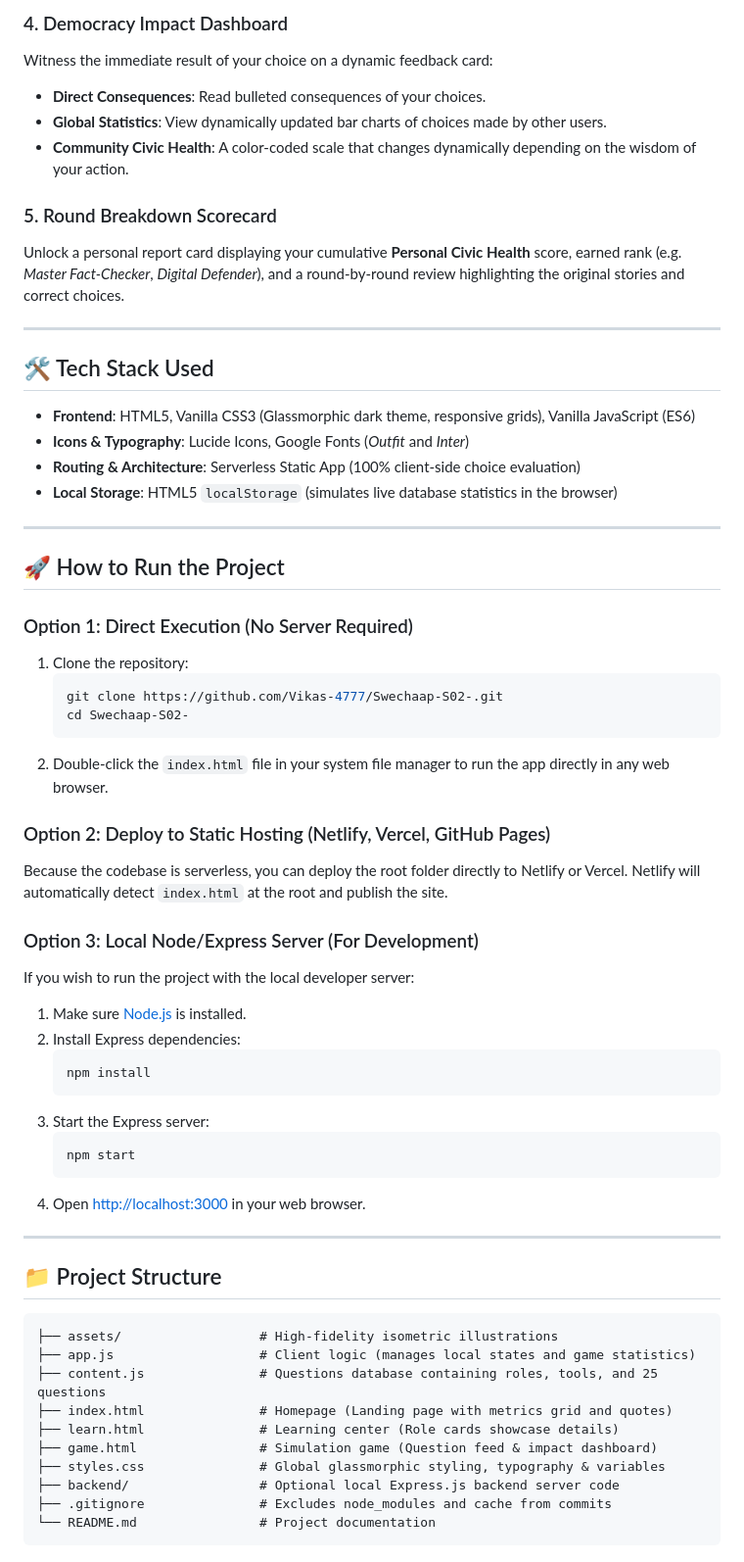
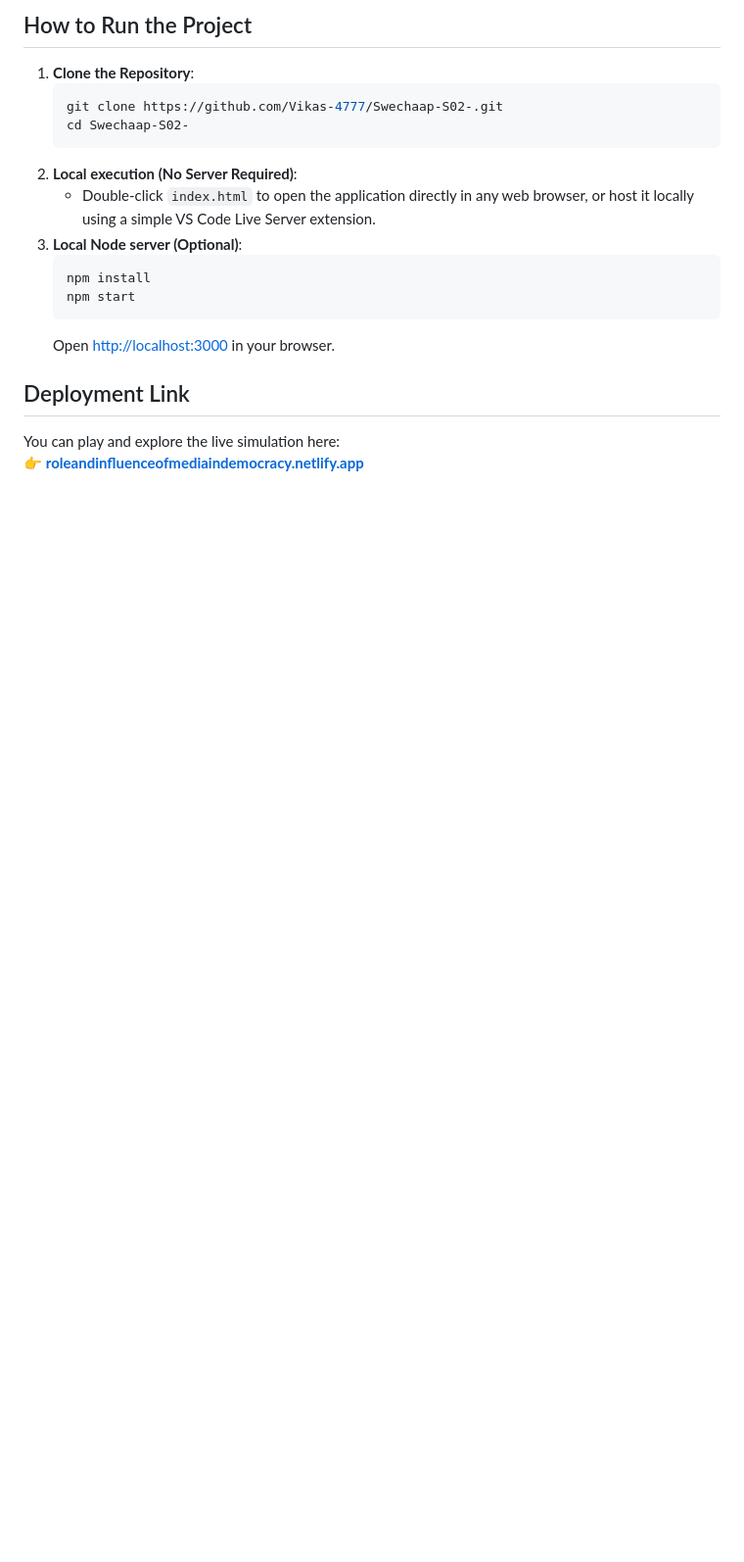
Before and after one commit to Vikas-4777/Swechaap-S02-, a Markdown page: README.md, the part around one of its changes. Shown at 98% size. Drawn GitHub-style; blank space fills up the shorter version.

````diff
--- a/README.md
+++ b/README.md
@@ -50,60 +35,18 @@ A 5-round interactive game where players evaluate headline cards containing veri
-### 4. Democracy Impact Dashboard
-Witness the immediate result of your choice on a dynamic feedback card:
-* **Direct Consequences**: Read bulleted consequences of your choices.
-* **Global Statistics**: View dynamically updated bar charts of choices made by other users.
-* **Community Civic Health**: A color-coded scale that changes dynamically depending on the wisdom of your action.
-
-### 5. Round Breakdown Scorecard
-Unlock a personal report card displaying your cumulative **Personal Civic Health** score, earned rank (e.g. *Master Fact-Checker*, *Digital Defender*), and a round-by-round review highlighting the original stories and correct choices.
-
----
-
-## 🛠️ Tech Stack Used
-* **Frontend**: HTML5, Vanilla CSS3 (Glassmorphic dark theme, responsive grids), Vanilla JavaScript (ES6)
-* **Icons & Typography**: Lucide Icons, Google Fonts (*Outfit* and *Inter*)
-* **Routing & Architecture**: Serverless Static App (100% client-side choice evaluation)
-* **Local Storage**: HTML5 `localStorage` (simulates live database statistics in the browser)
-
----
-
-## 🚀 How to Run the Project
-
-### Option 1: Direct Execution (No Server Required)
-1. Clone the repository:
+## How to Run the Project
+1. **Clone the Repository**:
    ```bash
    git clone https://github.com/Vikas-4777/Swechaap-S02-.git
    cd Swechaap-S02-
    ```
-2. Double-click the `index.html` file in your system file manager to run the app directly in any web browser.
-
-### Option 2: Deploy to Static Hosting (Netlify, Vercel, GitHub Pages)
-Because the codebase is serverless, you can deploy the root folder directly to Netlify or Vercel. Netlify will automatically detect `index.html` at the root and publish the site.
-
-### Option 3: Local Node/Express Server (For Development)
-If you wish to run the project with the local developer server:
-1. Make sure [Node.js](https://nodejs.org/) is installed.
-2. Install Express dependencies:
+2. **Local execution (No Server Required)**:
+   * Double-click `index.html` to open the application directly in any web browser, or host it locally using a simple VS Code Live Server extension.
+3. **Local Node server (Optional)**:
    ```bash
    npm install
-   ```
-3. Start the Express server:
-   ```bash
    npm start
    ```
-4. Open [http://localhost:3000](http://localhost:3000) in your web browser.
+   Open [http://localhost:3000](http://localhost:3000) in your browser.
 
----
-
-## 📁 Project Structure
-```text
-├── assets/                  # High-fidelity isometric illustrations
-├── app.js                   # Client logic (manages local states and game statistics)
-├── content.js               # Questions database containing roles, tools, and 25 questions
-├── index.html               # Homepage (Landing page with metrics grid and quotes)
-├── learn.html               # Learning center (Role cards showcase details)
-├── game.html                # Simulation game (Question feed & impact dashboard)
-├── styles.css               # Global glassmorphic styling, typography & variables
-├── backend/                 # Optional local Express.js backend server code
-├── .gitignore               # Excludes node_modules and cache from commits
-└── README.md                # Project documentation
-```
+## Deployment Link
+You can play and explore the live simulation here:
+👉 **[roleandinfluenceofmediaindemocracy.netlify.app](https://roleandinfluenceofmediaindemocracy.netlify.app/)**
````
Also changed, not shown: other parts of README.md (+27 -42 lines).
